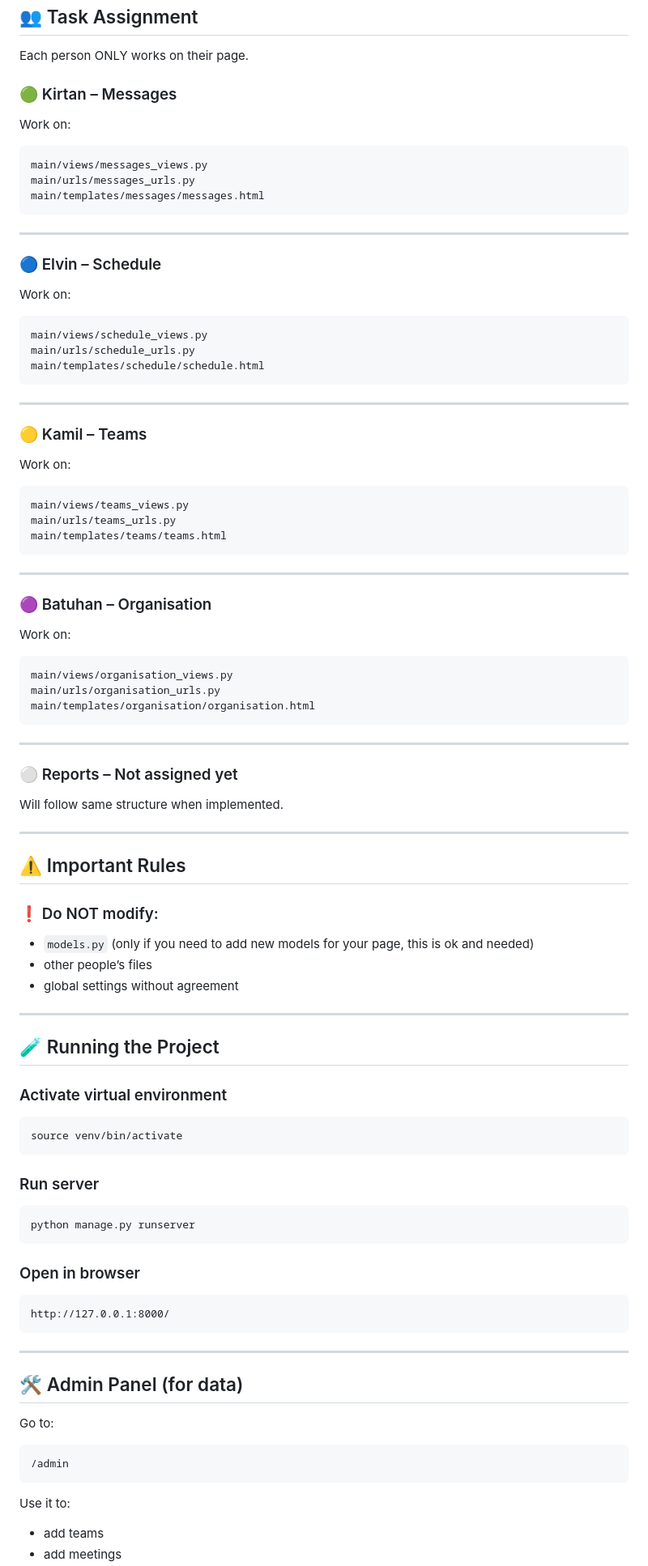
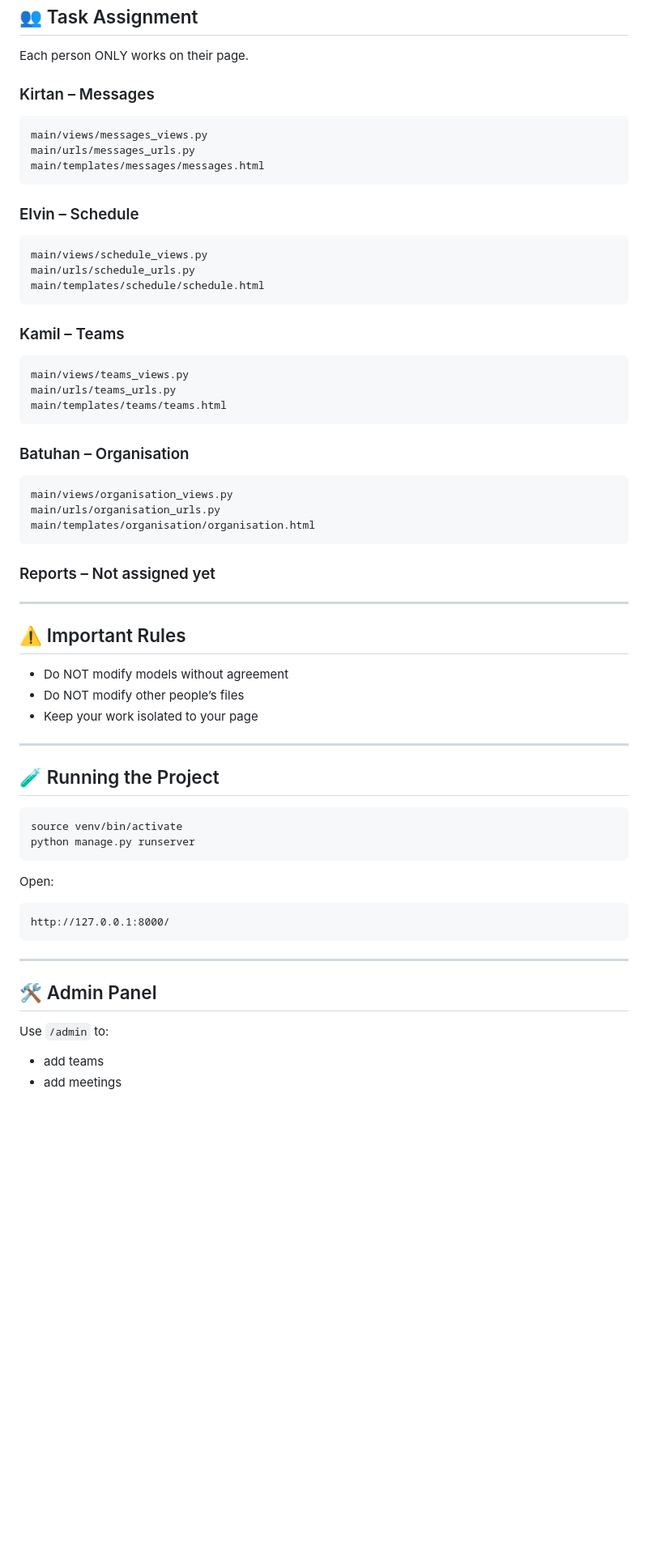
Before and after one commit to ntadili/skyhub-django, a Markdown page: README.md, the part around one of its changes. Shown at 81% size. Rendered like a GitHub page; blank space fills up the shorter version.

````diff
--- a/README.md
+++ b/README.md
@@ -153,9 +148,7 @@ main/
 
 Each person ONLY works on their page.
 
-### 🟢 Kirtan – Messages
-
-Work on:
+### Kirtan – Messages
 
 ```
 main/views/messages_views.py
@@ -163,11 +156,7 @@ main/urls/messages_urls.py
 main/templates/messages/messages.html
 ```
 
----
-
-### 🔵 Elvin – Schedule
-
-Work on:
+### Elvin – Schedule
 
 ```
 main/views/schedule_views.py
@@ -175,11 +164,7 @@ main/urls/schedule_urls.py
 main/templates/schedule/schedule.html
 ```
 
----
-
-### 🟡 Kamil – Teams
-
-Work on:
+### Kamil – Teams
 
 ```
 main/views/teams_views.py
@@ -187,11 +172,7 @@ main/urls/teams_urls.py
 main/templates/teams/teams.html
 ```
 
----
-
-### 🟣 Batuhan – Organisation
-
-Work on:
+### Batuhan – Organisation
 
 ```
 main/views/organisation_views.py
@@ -199,39 +180,26 @@ main/urls/organisation_urls.py
 main/templates/organisation/organisation.html
 ```
 
----
-
-### ⚪ Reports – Not assigned yet
-
-Will follow same structure when implemented.
+### Reports – Not assigned yet
 
 ---
 
 ## ⚠️ Important Rules
 
-### ❗ Do NOT modify:
-
-* `models.py` (only if you need to add new models for your page, this is ok and needed)
-* other people’s files
-* global settings without agreement
+* Do NOT modify  models without agreement
+* Do NOT modify other people’s files
+* Keep your work isolated to your page
 
 ---
 
 ## 🧪 Running the Project
 
-### Activate virtual environment
-
 ```bash
 source venv/bin/activate
-```
-
-### Run server
-
-```bash
 python manage.py runserver
 ```
 
-### Open in browser
+Open:
 
 ```
 http://127.0.0.1:8000/
@@ -239,15 +207,9 @@ http://127.0.0.1:8000/
 
 ---
 
-## 🛠 Admin Panel (for data)
+## 🛠 Admin Panel
 
-Go to:
-
-```
-/admin
-```
-
-Use it to:
+Use `/admin` to:
 
 * add teams
 * add meetings
````
Also changed, not shown: other parts of README.md (+50 -22 lines).
